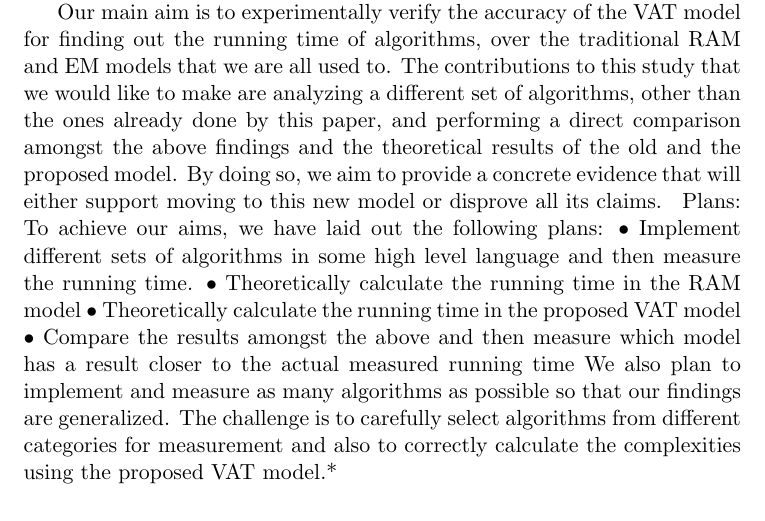
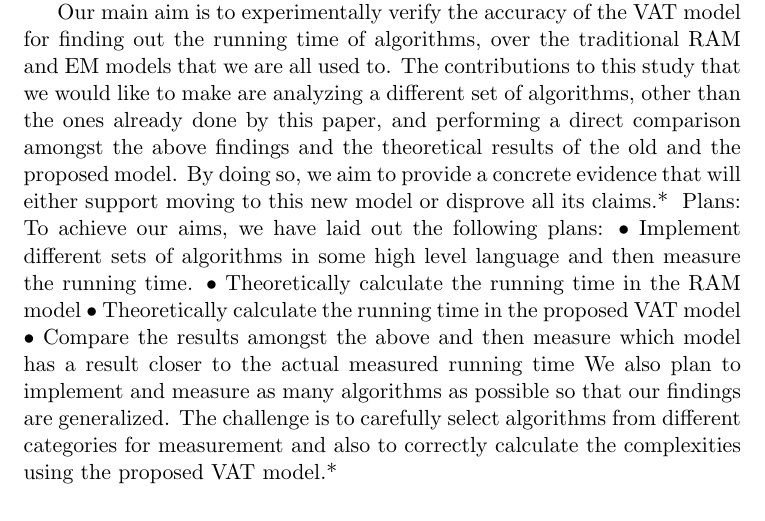
Before and after one commit to dslachut/adv-algo-project, a LaTeX document (Proposal/main.tex, which reads Proposal/SpecAims.tex): part of page 3 of 7, cut so that both start at the same text. Compiled offline with pdfLaTeX.

Commit message:
Specific Aims Complete

```diff
--- a/Proposal/SpecAims.tex
+++ b/Proposal/SpecAims.tex
@@ -1 +1 @@
-Our main aim is to experimentally verify the accuracy of the VAT model for finding out the running time of algorithms, over the traditional RAM and EM models that we are all used to. The contributions to this study that we would like to make are analyzing a different set of algorithms, other than the ones already done by this paper, and performing a direct comparison amongst the above findings and the theoretical results of the old and the proposed model. By doing so, we aim to provide a concrete evidence that will either support moving to this new model or disprove all its claims.
+Our main aim is to experimentally verify the accuracy of the VAT model for finding out the running time of algorithms, over the traditional RAM and EM models that we are all used to. The contributions to this study that we would like to make are analyzing a different set of algorithms, other than the ones already done by this paper, and performing a direct comparison amongst the above findings and the theoretical results of the old and the proposed model. By doing so, we aim to provide a concrete evidence that will either support moving to this new model or disprove all its claims.*
```
